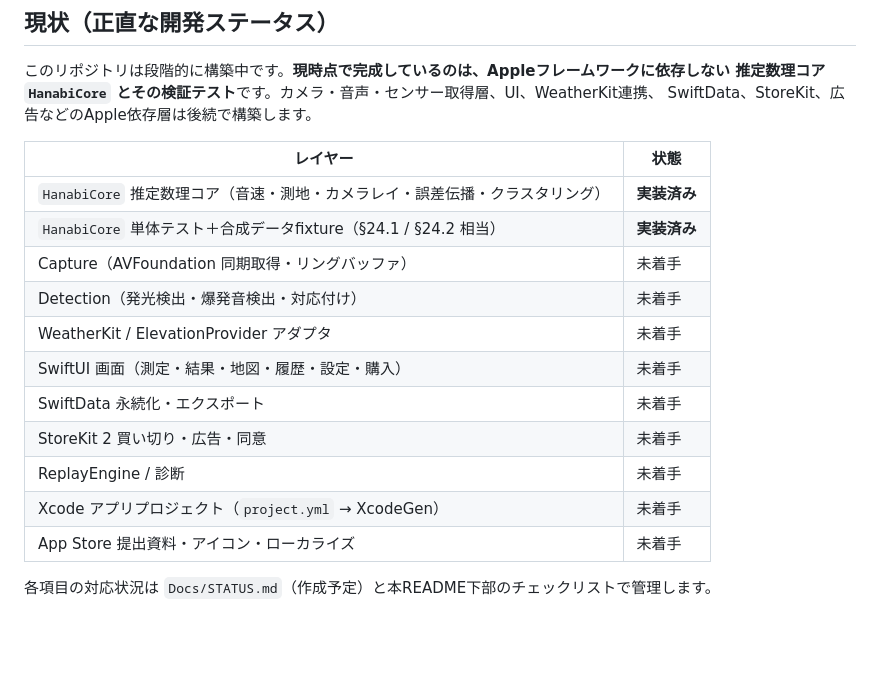
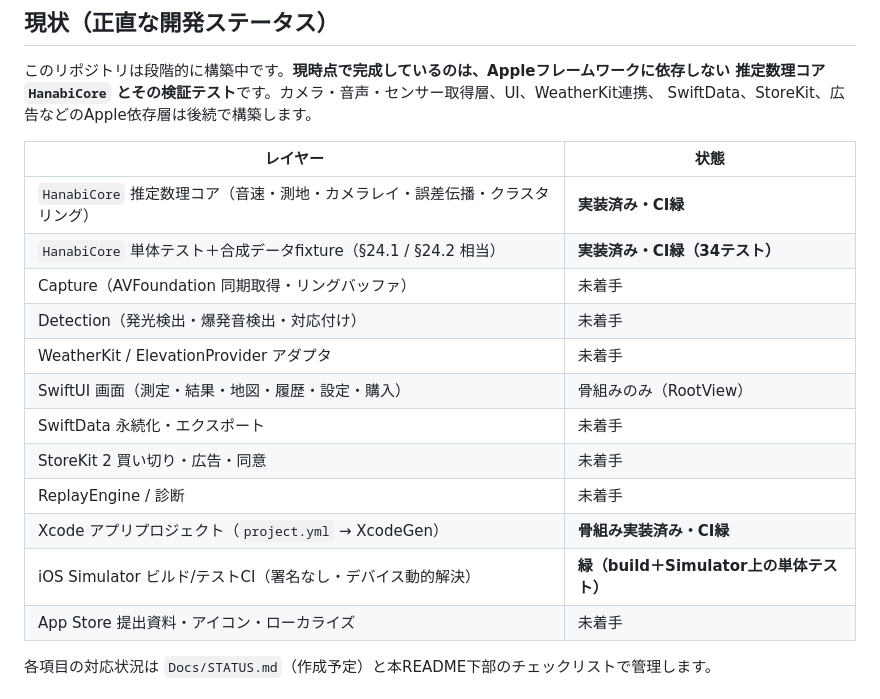
Before and after one commit to rwmqx7dwb5-arch/HanabiRadar, a Markdown page: README.md, the part around the change. Rendered like a GitHub page; blank space fills up the shorter version.

Commit message:
docs: update README status table (core + app skeleton + CI verified green)
Co-Authored-By: Claude Opus 4.8 <noreply@anthropic.com>

```diff
--- a/README.md
+++ b/README.md
@@ -20,16 +20,17 @@ SwiftData、StoreKit、広告などのApple依存層は後続で構築します
 
 | レイヤー | 状態 |
 |---|---|
-| `HanabiCore` 推定数理コア（音速・測地・カメラレイ・誤差伝播・クラスタリング） | **実装済み** |
-| `HanabiCore` 単体テスト＋合成データfixture（§24.1 / §24.2 相当） | **実装済み** |
+| `HanabiCore` 推定数理コア（音速・測地・カメラレイ・誤差伝播・クラスタリング） | **実装済み・CI緑** |
+| `HanabiCore` 単体テスト＋合成データfixture（§24.1 / §24.2 相当） | **実装済み・CI緑（34テスト）** |
 | Capture（AVFoundation 同期取得・リングバッファ） | 未着手 |
 | Detection（発光検出・爆発音検出・対応付け） | 未着手 |
 | WeatherKit / ElevationProvider アダプタ | 未着手 |
-| SwiftUI 画面（測定・結果・地図・履歴・設定・購入） | 未着手 |
+| SwiftUI 画面（測定・結果・地図・履歴・設定・購入） | 骨組みのみ（RootView） |
 | SwiftData 永続化・エクスポート | 未着手 |
 | StoreKit 2 買い切り・広告・同意 | 未着手 |
 | ReplayEngine / 診断 | 未着手 |
-| Xcode アプリプロジェクト（`project.yml` → XcodeGen） | 未着手 |
+| Xcode アプリプロジェクト（`project.yml` → XcodeGen） | **骨組み実装済み・CI緑** |
+| iOS Simulator ビルド/テストCI（署名なし・デバイス動的解決） | **緑（build＋Simulator上の単体テスト）** |
 | App Store 提出資料・アイコン・ローカライズ | 未着手 |
 
 各項目の対応状況は `Docs/STATUS.md`（作成予定）と本README下部のチェックリストで管理します。
```
